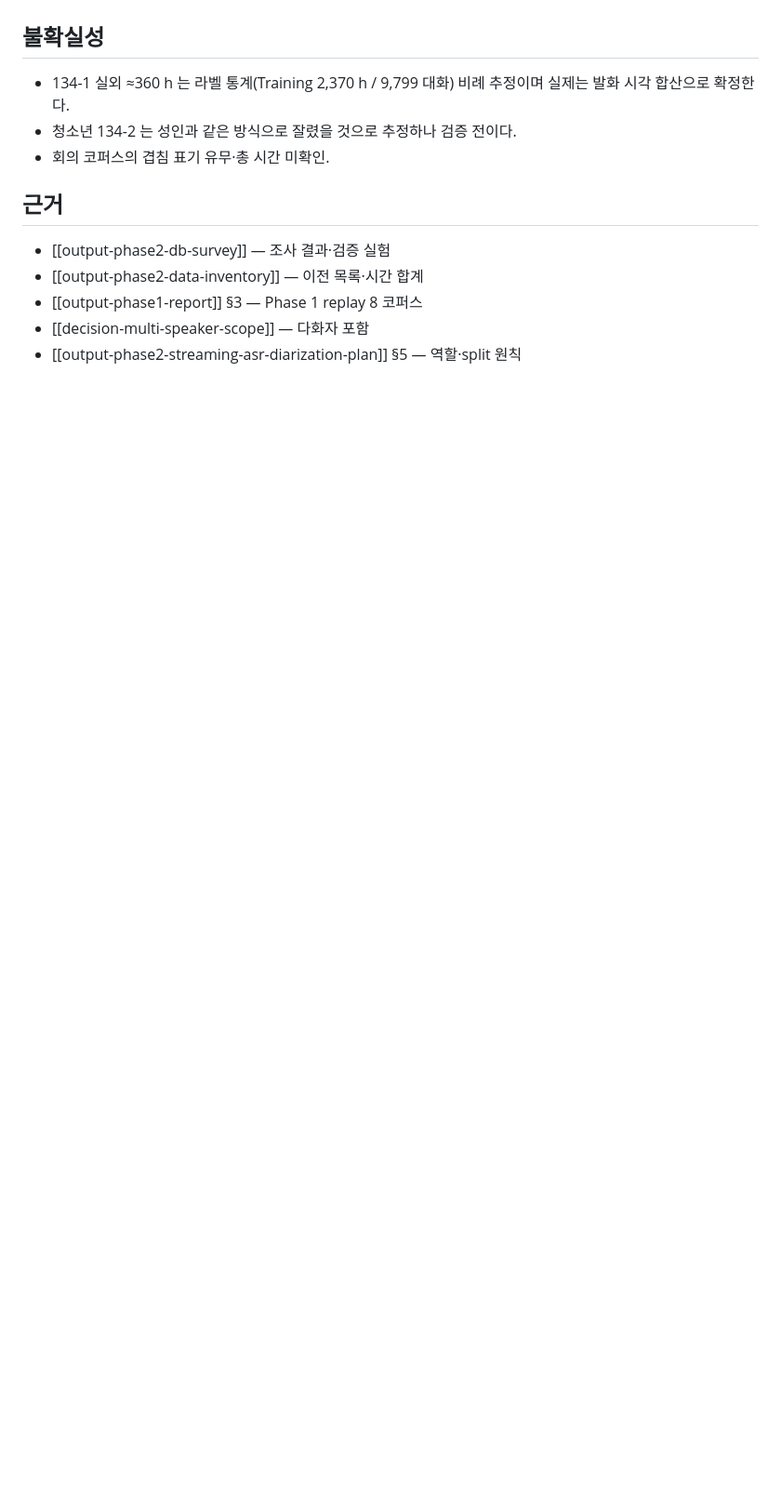
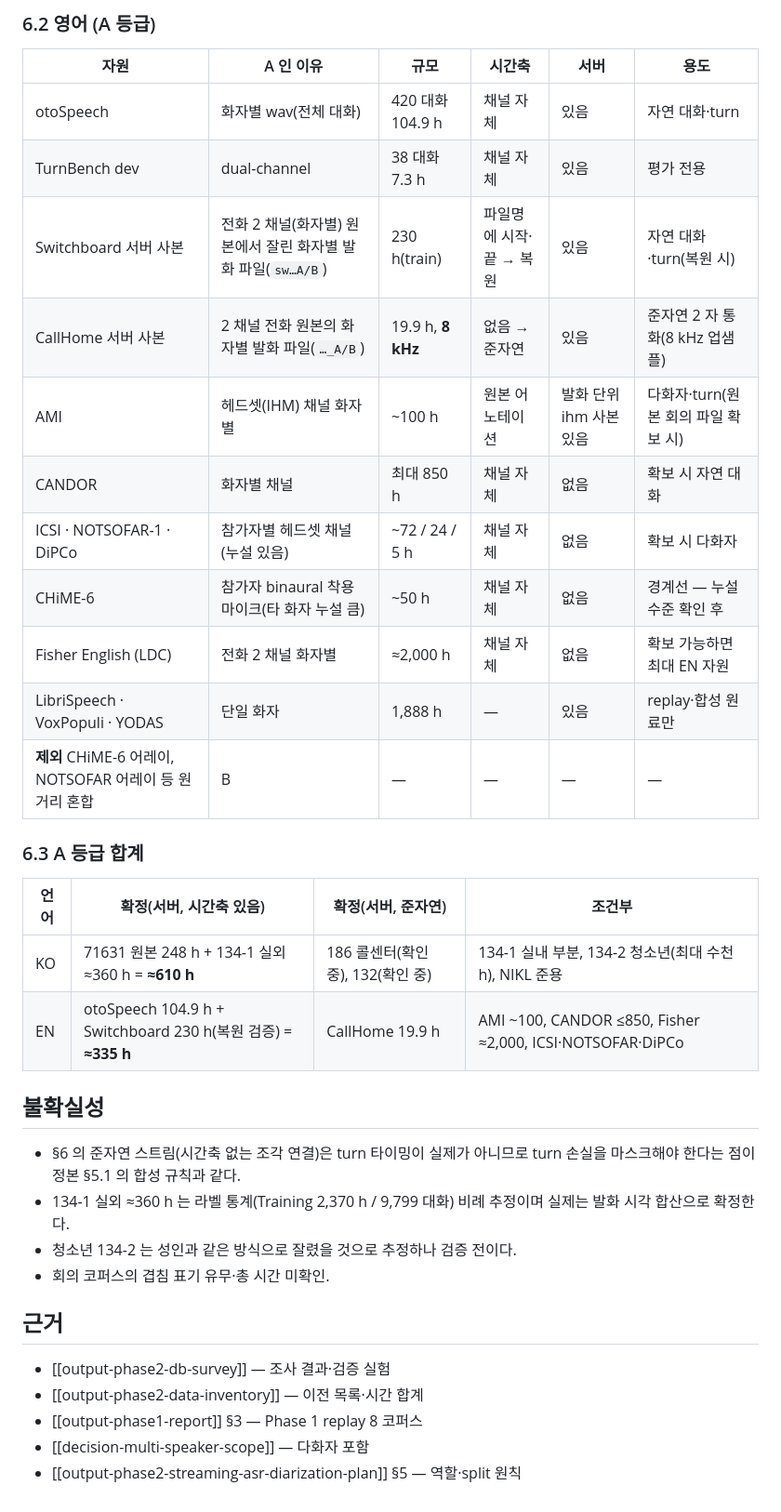
Before and after one commit to tskim9439/VAP, a Markdown page: wiki/outputs/output-phase2-training-db.md, the part around one of its changes. Shown at 93% size. Drawn GitHub-style; blank space fills up the shorter version.

Commit message:
wiki: Phase 2 학습 DB — A 등급(화자별 채널/채널 기원 조각)만으로 재선별(§6)
Co-Authored-By: Claude Fable 5.1 <noreply@anthropic.com>
Claude-Session: https://claude.ai/code/session_017m2JMjNZ4Ljd9aZV2hx5K9

```diff
--- a/wiki/outputs/output-phase2-training-db.md
+++ b/wiki/outputs/output-phase2-training-db.md
@@ -87,4 +106,26 @@ sources:
+### 6.2 영어 (A 등급)
+| 자원 | A 인 이유 | 규모 | 시간축 | 서버 | 용도 |
+|---|---|---|---|---|---|
+| otoSpeech | 화자별 wav(전체 대화) | 420 대화 104.9 h | 채널 자체 | 있음 | 자연 대화·turn |
+| TurnBench dev | dual-channel | 38 대화 7.3 h | 채널 자체 | 있음 | 평가 전용 |
+| Switchboard 서버 사본 | 전화 2 채널(화자별) 원본에서 잘린 화자별 발화 파일(`sw…A/B`) | 230 h(train) | 파일명에 시작·끝 → 복원 | 있음 | 자연 대화·turn(복원 시) |
+| CallHome 서버 사본 | 2 채널 전화 원본의 화자별 발화 파일(`…_A/B`) | 19.9 h, **8 kHz** | 없음 → 준자연 | 있음 | 준자연 2 자 통화(8 kHz 업샘플) |
+| AMI | 헤드셋(IHM) 채널 화자별 | ~100 h | 원본 어노테이션 | 발화 단위 ihm 사본 있음 | 다화자·turn(원본 회의 파일 확보 시) |
+| CANDOR | 화자별 채널 | 최대 850 h | 채널 자체 | 없음 | 확보 시 자연 대화 |
+| ICSI · NOTSOFAR-1 · DiPCo | 참가자별 헤드셋 채널(누설 있음) | ~72 / 24 / 5 h | 채널 자체 | 없음 | 확보 시 다화자 |
+| CHiME-6 | 참가자 binaural 착용 마이크(타 화자 누설 큼) | ~50 h | 채널 자체 | 없음 | 경계선 — 누설 수준 확인 후 |
+| Fisher English (LDC) | 전화 2 채널 화자별 | ≈2,000 h | 채널 자체 | 없음 | 확보 가능하면 최대 EN 자원 |
+| LibriSpeech · VoxPopuli · YODAS | 단일 화자 | 1,888 h | — | 있음 | replay·합성 원료만 |
+| **제외** CHiME-6 어레이, NOTSOFAR 어레이 등 원거리 혼합 | B | — | — | — | — |
+
+### 6.3 A 등급 합계
+| 언어 | 확정(서버, 시간축 있음) | 확정(서버, 준자연) | 조건부 |
+|---|---|---|---|
+| KO | 71631 원본 248 h + 134-1 실외 ≈360 h = **≈610 h** | 186 콜센터(확인 중), 132(확인 중) | 134-1 실내 부분, 134-2 청소년(최대 수천 h), NIKL 준용 |
+| EN | otoSpeech 104.9 h + Switchboard 230 h(복원 검증) = **≈335 h** | CallHome 19.9 h | AMI ~100, CANDOR ≤850, Fisher ≈2,000, ICSI·NOTSOFAR·DiPCo |
+
 ## 불확실성
+- §6 의 준자연 스트림(시간축 없는 조각 연결)은 turn 타이밍이 실제가 아니므로 turn 손실을 마스크해야 한다는 점이 정본 §5.1 의 합성 규칙과 같다.
 - 134-1 실외 ≈360 h 는 라벨 통계(Training 2,370 h / 9,799 대화) 비례 추정이며 실제는 발화 시각 합산으로 확정한다.
 - 청소년 134-2 는 성인과 같은 방식으로 잘렸을 것으로 추정하나 검증 전이다.
 - 회의 코퍼스의 겹침 표기 유무·총 시간 미확인.
```
Also changed, not shown: other parts of wiki/outputs/output-phase2-training-db.md (+19 -0 lines), wiki/log.md (+7 -0 lines).
